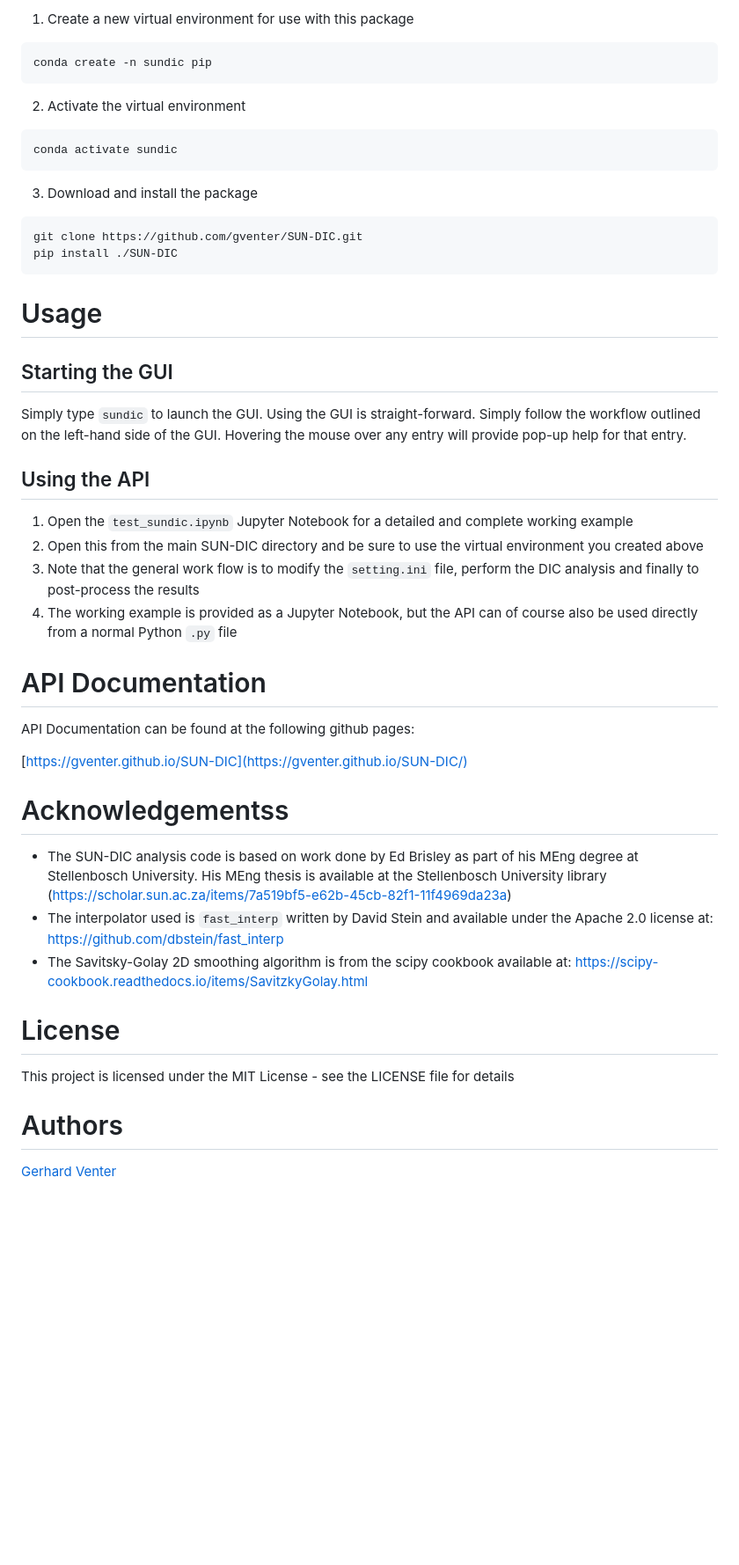
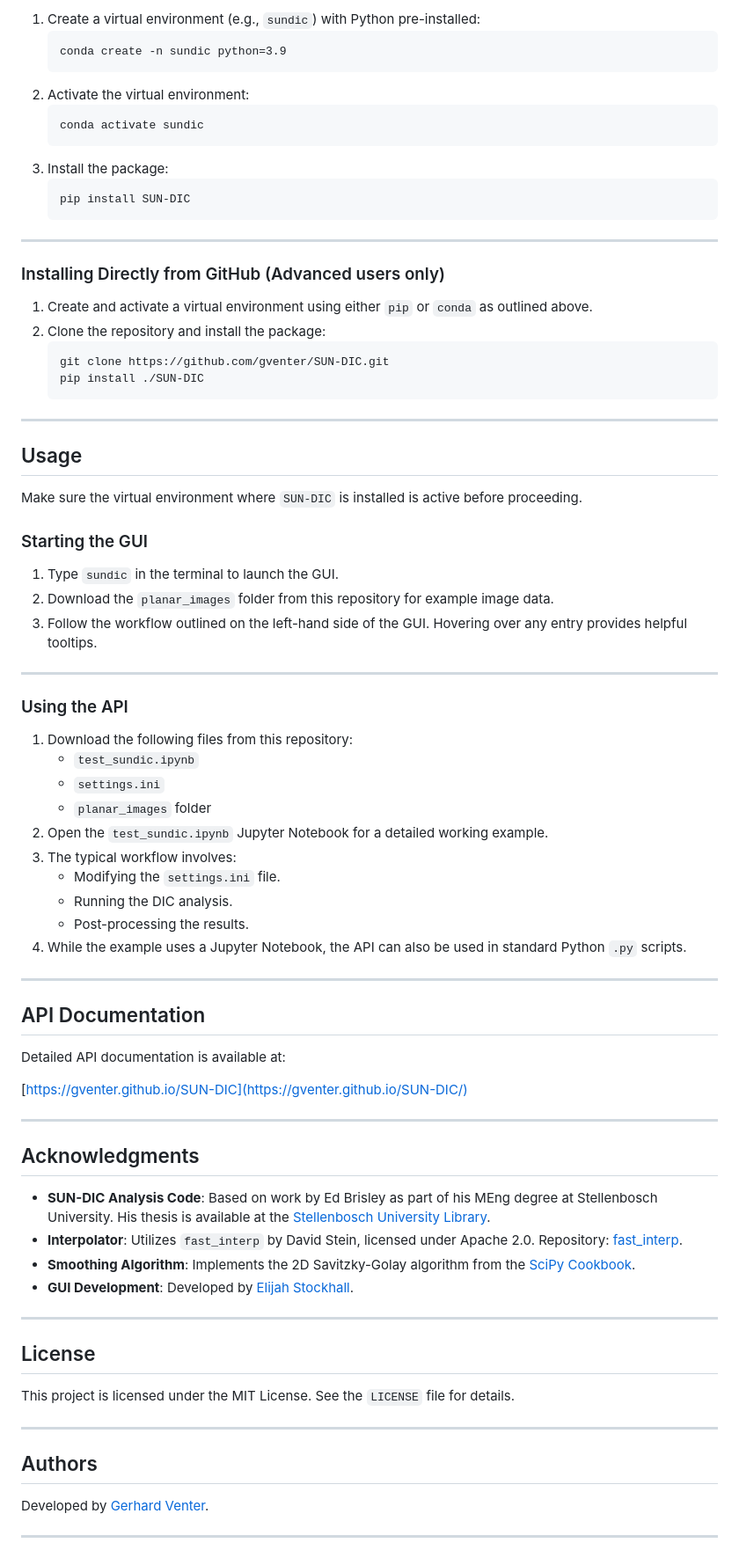
Before and after one commit to gventer/SUN-DIC, a Markdown page: README.md, the part around the change printed below. Shown: that part at 88% size. Drawn GitHub-style; blank space fills up the shorter version.

````diff
--- a/README.md
+++ b/README.md
@@ -58,52 +75,82 @@ pip install ./SUN-DIC
 
-1. Create a new virtual environment for use with this package
+1. Create a virtual environment (e.g., `sundic`) with Python pre-installed:
+   ```
+   conda create -n sundic python=3.9
+   ```
+2. Activate the virtual environment:
+   ```
+   conda activate sundic
+   ```
+3. Install the package:
+   ```
+   pip install SUN-DIC
+   ```
 
-```
-conda create -n sundic pip
-```
+---
 
-2. Activate the virtual environment
+### Installing Directly from GitHub (Advanced users only)
 
-```
-conda activate sundic
-```
+1. Create and activate a virtual environment using either `pip` or `conda` as outlined above.
+2. Clone the repository and install the package:
+   ```
+   git clone https://github.com/gventer/SUN-DIC.git
+   pip install ./SUN-DIC
+   ```
 
-3. Download and install the package
+---
 
-```
-git clone https://github.com/gventer/SUN-DIC.git
-pip install ./SUN-DIC
-```
+## Usage
 
-# Usage
+Make sure the virtual environment where `SUN-DIC` is installed is active before proceeding.
 
-## Starting the GUI
+### Starting the GUI
 
-Simply type `sundic` to launch the GUI.  Using the GUI is straight-forward.  Simply follow the workflow outlined on the left-hand side of the GUI.  Hovering the mouse over any entry will provide pop-up help for that entry.
+1. Type `sundic` in the terminal to launch the GUI.
+2. Download the `planar_images` folder from this repository for example image data.
+3. Follow the workflow outlined on the left-hand side of the GUI. Hovering over any entry provides helpful tooltips.
 
-## Using the API
+---
 
-1. Open the `test_sundic.ipynb` Jupyter Notebook for a detailed and complete working example
-2. Open this from the main SUN-DIC directory and be sure to use the virtual environment you created above
-3. Note that the general work flow is to modify the `setting.ini` file, perform the DIC analysis and finally to post-process the results
-4. The working example is provided as a Jupyter Notebook, but the API can of course also be used directly from a normal Python `.py` file
+### Using the API
 
-# API Documentation
+1. Download the following files from this repository:
+   - `test_sundic.ipynb`
+   - `settings.ini`
+   - `planar_images` folder
+2. Open the `test_sundic.ipynb` Jupyter Notebook for a detailed working example.
+3. The typical workflow involves:
+   - Modifying the `settings.ini` file.
+   - Running the DIC analysis.
+   - Post-processing the results.
+4. While the example uses a Jupyter Notebook, the API can also be used in standard Python `.py` scripts.
 
-API Documentation can be found at the following github pages:
+---
+
+## API Documentation
+
+Detailed API documentation is available at:
 
 [https://gventer.github.io/SUN-DIC](https://gventer.github.io/SUN-DIC/)
 
-# Acknowledgementss
+---
 
-- The SUN-DIC analysis code is based on work done by Ed Brisley as part of his MEng degree at Stellenbosch University. His MEng thesis is available at the Stellenbosch University library (https://scholar.sun.ac.za/items/7a519bf5-e62b-45cb-82f1-11f4969da23a)
-- The interpolator used is `fast_interp` written by David Stein and available under the Apache 2.0 license at: https://github.com/dbstein/fast_interp
-- The Savitsky-Golay 2D smoothing algorithm is from the scipy cookbook available at: https://scipy-cookbook.readthedocs.io/items/SavitzkyGolay.html
+## Acknowledgments
 
-# License
+- **SUN-DIC Analysis Code**: Based on work by Ed Brisley as part of his MEng degree at Stellenbosch University. His thesis is available at the [Stellenbosch University Library](https://scholar.sun.ac.za/items/7a519bf5-e62b-45cb-82f1-11f4969da23a).
+- **Interpolator**: Utilizes `fast_interp` by David Stein, licensed under Apache 2.0. Repository: [fast_interp](https://github.com/dbstein/fast_interp).
+- **Smoothing Algorithm**: Implements the 2D Savitzky-Golay algorithm from the [SciPy Cookbook](https://scipy-cookbook.readthedocs.io/items/SavitzkyGolay.html).
+- **GUI Development**: Developed by [Elijah Stockhall](https://github.com/EMStockhall/).
 
-This project is licensed under the MIT License - see the LICENSE file for details
+---
 
-# Authors
+## License
 
-[Gerhard Venter](https://github.com/gventer/)
+This project is licensed under the MIT License. See the `LICENSE` file for details.
+
+---
+
+## Authors
+
+Developed by [Gerhard Venter](https://github.com/gventer/).
+
+---
````
Also changed, not shown: other parts of README.md (+54 -37 lines).
